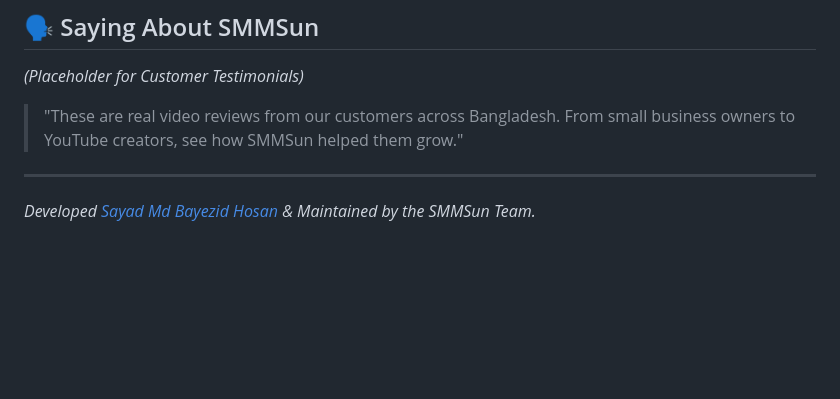
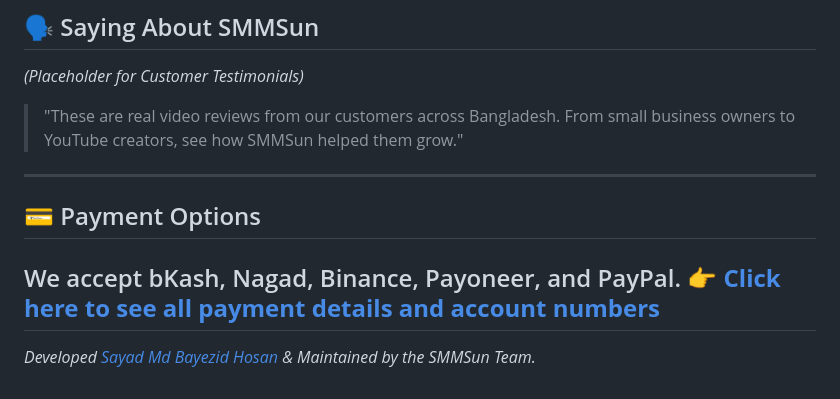
Before and after one commit to bayeziddev/SMM-Panel, a Markdown page: README.md, the part around the change. Drawn GitHub-style; blank space fills up the shorter version.

```diff
--- a/README.md
+++ b/README.md
@@ -58,4 +58,8 @@ Your order starts almost immediately. Track every order live from your dashboard
 > "These are real video reviews from our customers across Bangladesh. From small business owners to YouTube creators, see how SMMSun helped them grow."
 
 ---
+## 💳 Payment Options
+We accept bKash, Nagad, Binance, Payoneer, and PayPal.
+👉 **[Click here to see all payment details and account numbers](./Acceptpaymentworldwide.md)**
+---
 *Developed [Sayad Md Bayezid Hosan](www.sayadbayezid.com) & Maintained by the SMMSun Team.*
```
